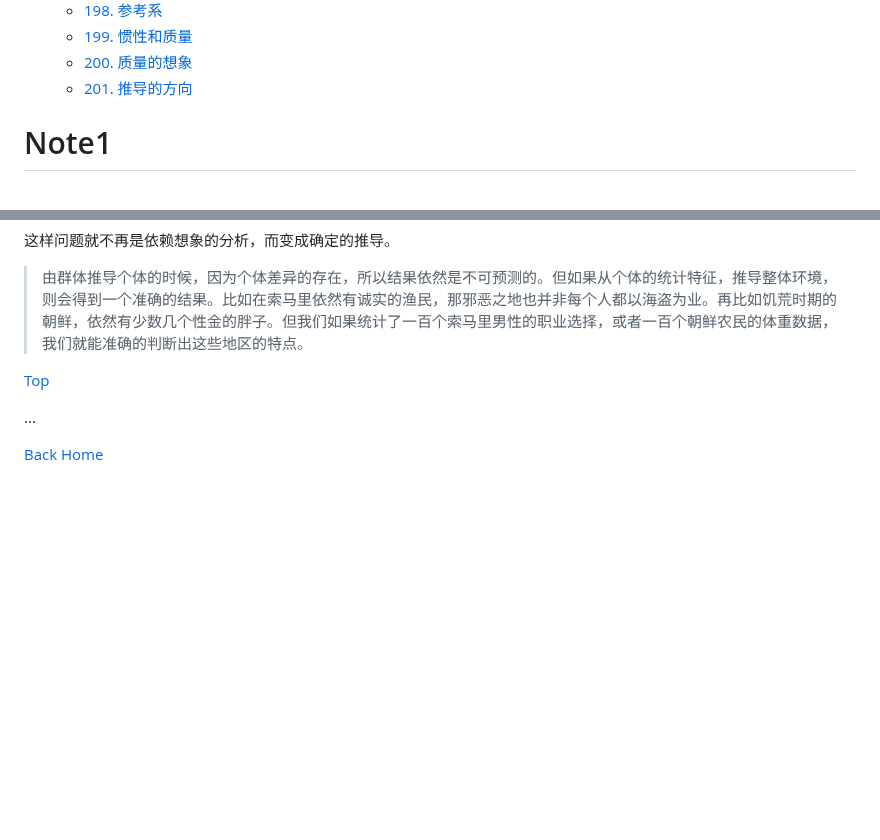
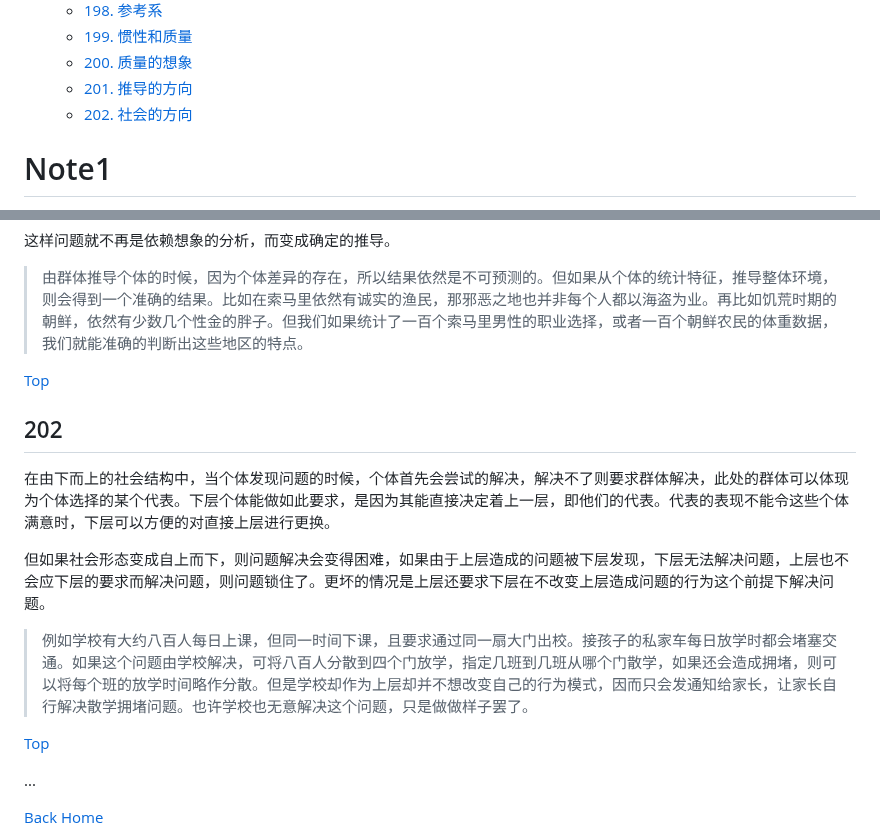
Before and after one commit to TATAUFO/peng.pdu.pub, a Markdown page: docs/zh/Draft.md, 2 parts joined by grey strips. GitHub-like rendering; blank space fills up the shorter version.

Commit message:
add draft 4.202

```diff
--- a/docs/zh/Draft.md
+++ b/docs/zh/Draft.md
@@ -223,6 +223,7 @@ layout: default
     * [199. 惯性和质量](#199)
     * [200. 质量的想象](#200)
     * [201. 推导的方向](#201)
+    * [202. 社会的方向](#202)
 
 <!-- /MarkdownTOC -->
 
@@ -2668,6 +2669,17 @@ PDU是一个去中心化的系统，但其存在的意义不仅于此。其对
 
 [Top](#笔记)
 
+## 202
+
+在由下而上的社会结构中，当个体发现问题的时候，个体首先会尝试的解决，解决不了则要求群体解决，此处的群体可以体现为个体选择的某个代表。下层个体能做如此要求，是因为其能直接决定着上一层，即他们的代表。代表的表现不能令这些个体满意时，下层可以方便的对直接上层进行更换。
+
+但如果社会形态变成自上而下，则问题解决会变得困难，如果由于上层造成的问题被下层发现，下层无法解决问题，上层也不会应下层的要求而解决问题，则问题锁住了。更坏的情况是上层还要求下层在不改变上层造成问题的行为这个前提下解决问题。
+
+> 例如学校有大约八百人每日上课，但同一时间下课，且要求通过同一扇大门出校。接孩子的私家车每日放学时都会堵塞交通。如果这个问题由学校解决，可将八百人分散到四个门放学，指定几班到几班从哪个门散学，如果还会造成拥堵，则可以将每个班的放学时间略作分散。但是学校却作为上层却并不想改变自己的行为模式，因而只会发通知给家长，让家长自行解决散学拥堵问题。也许学校也无意解决这个问题，只是做做样子罢了。
+
+[Top](#笔记)
+
+
 ...
 
 [Back Home](../../)
```
